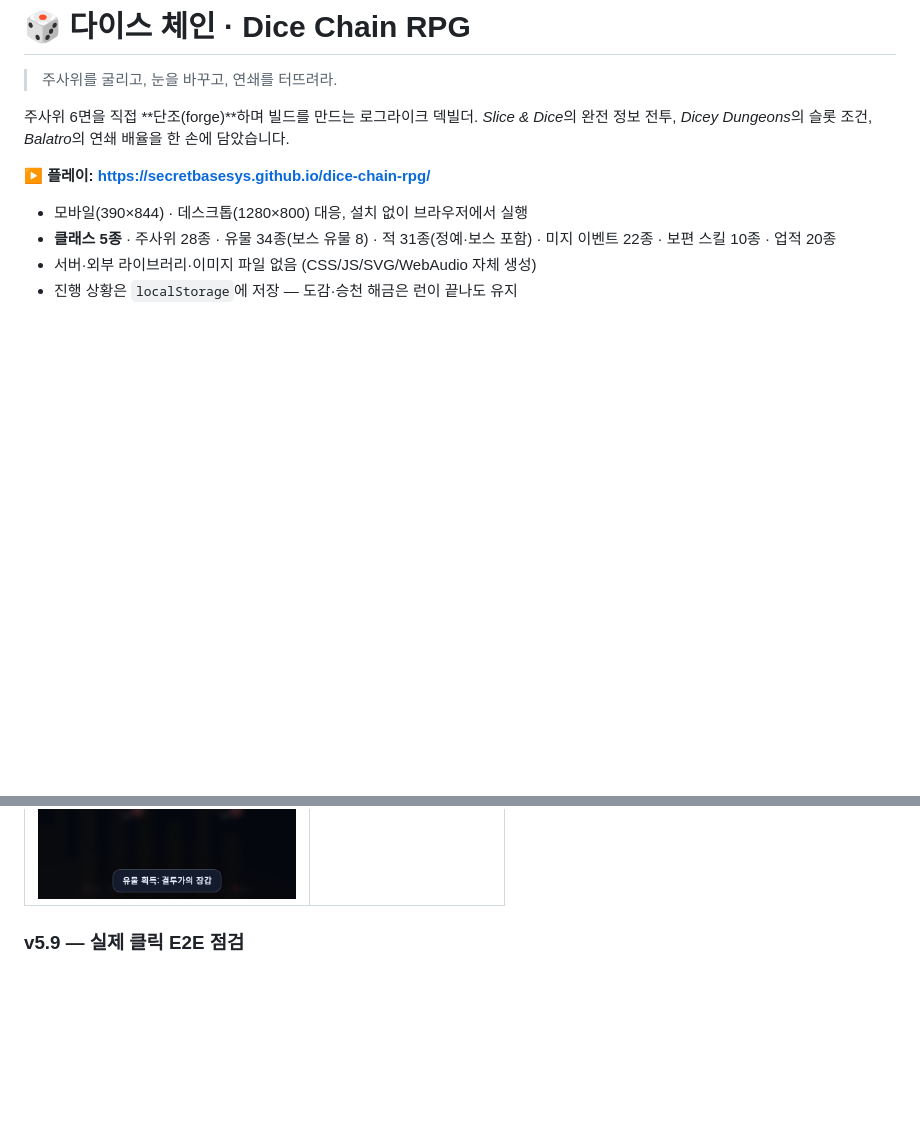
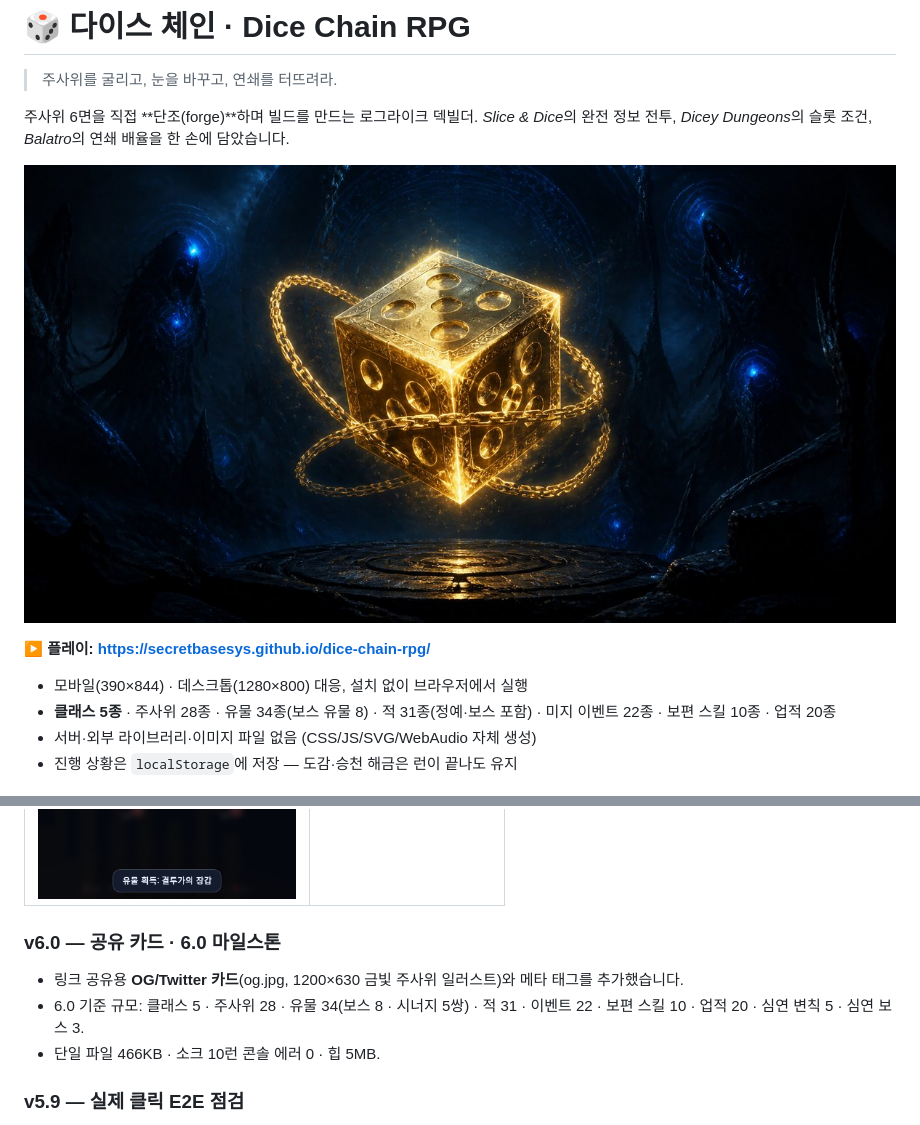
Before and after one commit to secretbasesys/dice-chain-rpg, a Markdown page: README.md, 2 parts joined by grey strips. Drawn GitHub-style; pictures changed too: og.jpg (added); blank space fills up the shorter version.

Commit message:
v6.0.0: OG/Twitter share card (og.jpg), README hero, milestone summary

```diff
--- a/README.md
+++ b/README.md
@@ -4,6 +4,8 @@
 
 주사위 6면을 직접 **단조(forge)**하며 빌드를 만드는 로그라이크 덱빌더.
 *Slice & Dice*의 완전 정보 전투, *Dicey Dungeons*의 슬롯 조건, *Balatro*의 연쇄 배율을 한 손에 담았습니다.
+
+![다이스 체인](og.jpg)
 
 **▶ 플레이: https://secretbasesys.github.io/dice-chain-rpg/**
 
@@ -47,6 +49,11 @@
 | 설정 (글씨·대비) | 고대비 + 아주 큰 글씨 전투 |
 |---|---|
 | ![설정](screenshots/settings_v48.png) | ![고대비](screenshots/combat_hc_xl.png) |
+
+### v6.0 — 공유 카드 · 6.0 마일스톤
+- 링크 공유용 **OG/Twitter 카드**(og.jpg, 1200×630 금빛 주사위 일러스트)와 메타 태그를 추가했습니다.
+- 6.0 기준 규모: 클래스 5 · 주사위 28 · 유물 34(보스 8 · 시너지 5쌍) · 적 31 · 이벤트 22 · 보편 스킬 10 · 업적 20 · 심연 변칙 5 · 심연 보스 3.
+- 단일 파일 466KB · 소크 10런 콘솔 에러 0 · 힙 5MB.
 
 ### v5.9 — 실제 클릭 E2E 점검
 - 로봇 API가 아닌 **실제 클릭으로 한 판을 끝까지 진행하는 E2E 테스트**를 추가했습니다(`tests/e2e.py`). 360×640·390×844·1280×800에서 각각 다른 클래스로 60스텝 이상 진행하며 전투·보상·상점·단조·휴식·이벤트·드래프트·보스 유물·각성 창을 모두 눌러 봅니다.
```
Also changed, not shown: screenshots/v14_singlefile_combat.png, screenshots/v14_singlefile_map.png, 2 other files.
